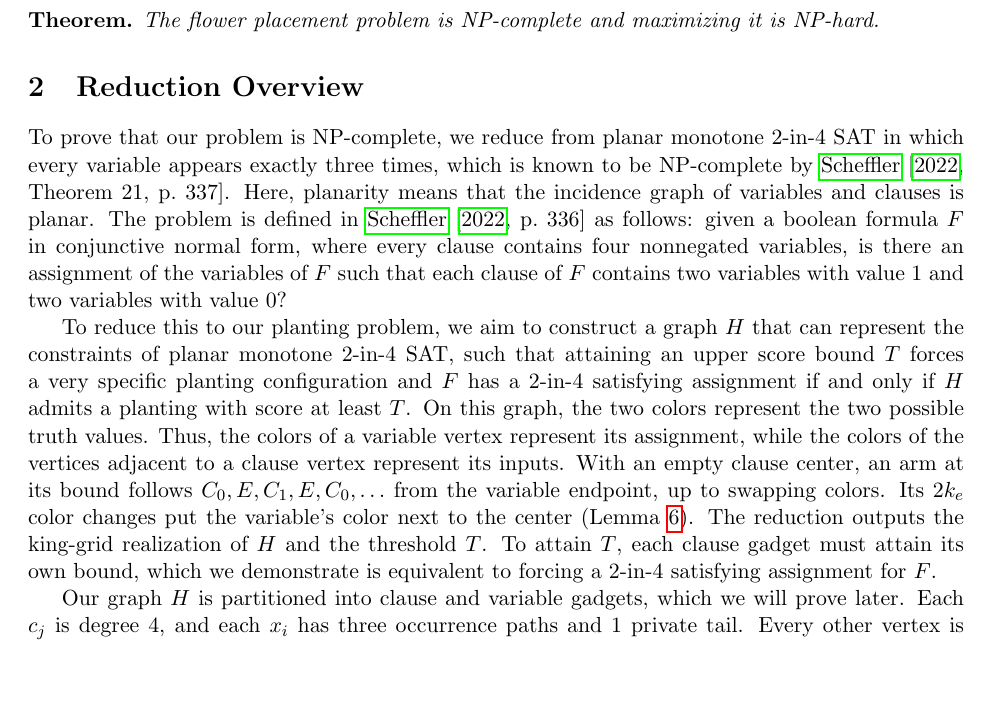
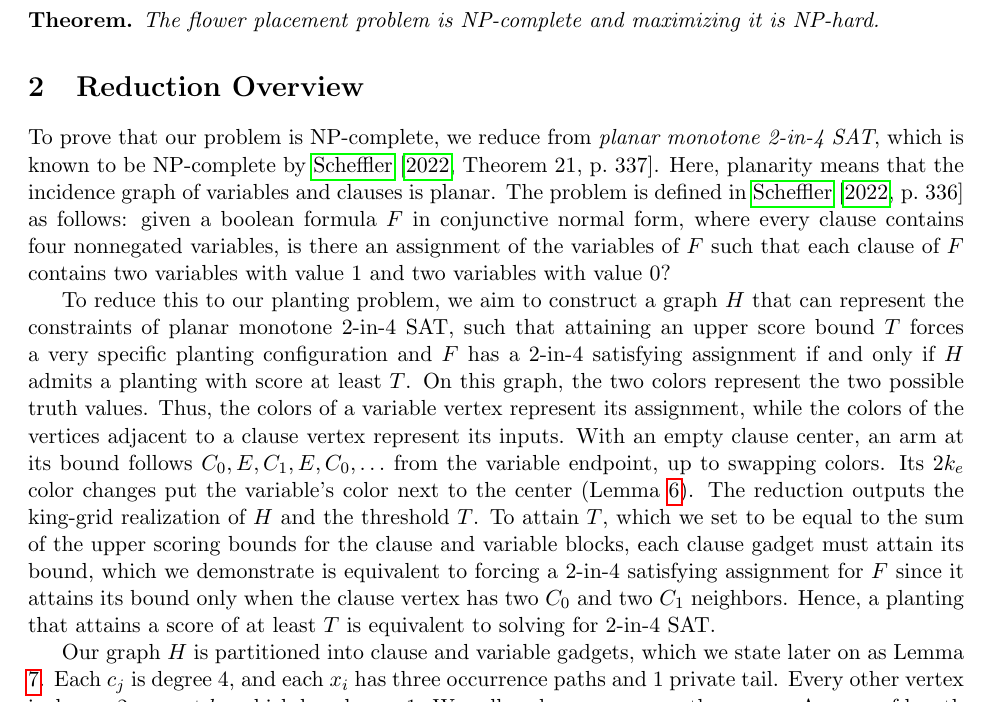
Before and after one commit to Eurypema/The-Flower-Placement-Optimization-Problem-Complexity-and-Approximations, a LaTeX paper (SAT_2.tex): part of page 2 of 15, cut so that both start at the same text, the shorter picture padded with empty space. Compiled offline with pdfLaTeX.

Commit message:
Updates from Overleaf

```diff
--- a/SAT_2.tex
+++ b/SAT_2.tex
@@ -78,14 +78,14 @@ We assert the following, which we will prove at the conclusion of Section \ref{s
 
 \section{Reduction Overview}
 
-To prove that our problem is NP-complete, we reduce from planar monotone 2-in-4 SAT in which every variable appears exactly three times, which is known to be NP-complete by \citet [Theorem~21, p.~337]{scheffler2022distance}. Here, planarity means that the incidence graph of variables and clauses is planar. The problem is defined in \citet [p.~336] {scheffler2022distance} as follows: given a boolean formula $F$ in conjunctive normal form, where every clause contains four nonnegated variables, is there an assignment of the variables of $F$ such that each clause of $F$ contains two variables with value 1 and two variables with value 0?
+To prove that our problem is NP-complete, we reduce from \emph{planar monotone 2-in-4 SAT}, which is known to be NP-complete by \citet [Theorem~21, p.~337]{scheffler2022distance}. Here, planarity means that the incidence graph of variables and clauses is planar. The problem is defined in \citet [p.~336] {scheffler2022distance} as follows: given a boolean formula $F$ in conjunctive normal form, where every clause contains four nonnegated variables, is there an assignment of the variables of $F$ such that each clause of $F$ contains two variables with value 1 and two variables with value 0?
 
 To reduce this to our planting problem, we aim to construct a graph $H$ that can represent the constraints of planar monotone 2-in-4 SAT, such that attaining an upper score bound $T$ forces a very specific planting configuration and $F$ has a 2-in-4 satisfying assignment if and only if $H$ admits a planting with score at least $T$. On this graph, the two colors represent the two possible truth values. Thus, the colors of a variable vertex represent its assignment, while the colors of the vertices adjacent to a clause vertex represent its inputs. With an empty clause center, an arm at its bound follows $C_0, E, C_1, E, C_0, \ldots$ from the variable endpoint, up to swapping
 colors. Its $2k_e$ color changes put the variable's color next to
 the center (Lemma~\ref{lem:armlemmas}). The reduction outputs the
-king-grid realization of $H$ and the threshold $T$. To attain $T$, each clause gadget must attain its own bound, which we demonstrate is equivalent to forcing a 2-in-4 satisfying assignment for $F$.
+king-grid realization of $H$ and the threshold $T$. To attain $T$, which we set to be equal to the sum of the upper scoring bounds for the clause and variable blocks, each clause gadget must attain its bound, which we demonstrate is equivalent to forcing a 2-in-4 satisfying assignment for $F$ since it attains its bound only when the clause vertex has two $C_0$ and two $C_1$ neighbors. Hence, a planting that attains a score of at least $T$ is equivalent to solving for 2-in-4 SAT.
 
-Our graph $H$ is partitioned into clause and variable gadgets, which we will prove later. Each $c_j$ is degree 4, and each $x_i$ has three occurrence paths and 1 private tail. Every other vertex is degree 2, except $b_i$, which has degree 1. We call each occurrence path an \emph{arm}. An arm of length $4k +1$ has $4k$ internal vertices of degree 2 and $2$ external vertices; one is degree 4 and is called the \emph{endpoint}, while the other is degree 4 and is called the \emph{center point}. For our gadget, we work with a four-armed gadget, each arm being of length $4k+1$. Let $I_j\subseteq I$ be the set of occurrences in clause $j$. Then we define our clause gadget and variable gadget as
+Our graph $H$ is partitioned into clause and variable gadgets, which we state later on as Lemma \ref{lem:partition}. Each $c_j$ is degree 4, and each $x_i$ has three occurrence paths and 1 private tail. Every other vertex is degree 2, except $b_i$, which has degree 1. We call each occurrence path an \emph{arm}. An arm of length $4k +1$ has $4k$ internal vertices of degree 2 and $2$ external vertices; one is degree 4 and is called the \emph{endpoint}, while the other is degree 4 and is called the \emph{center point}. For our gadget, we work with a four-armed gadget, each arm being of length $4k+1$. Let $I_j\subseteq I$ be the set of occurrences in clause $j$. Then we define our clause gadget and variable gadget as
 \[C_j = \{c_j\} \cup \bigcup_{e \in I_j}\{z_{e,1}, \dots, z_{e, 4k_e}\}, \qquad X_i = \{x_i, a_i, b_i\}\]
 respectively.
 A diagram of a clause gadget and adjacent variable gadgets with a planting that attains the bounds for both is provided in Figure \ref{fig:coloredclause}.
```
